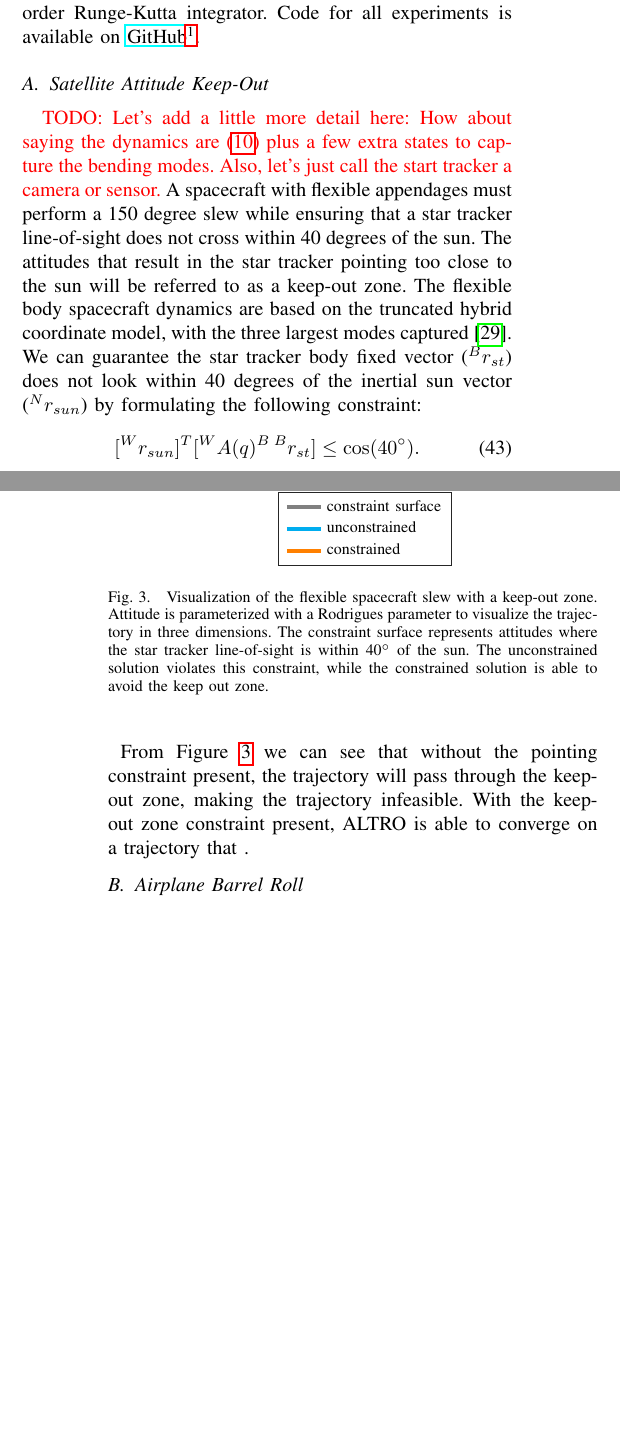
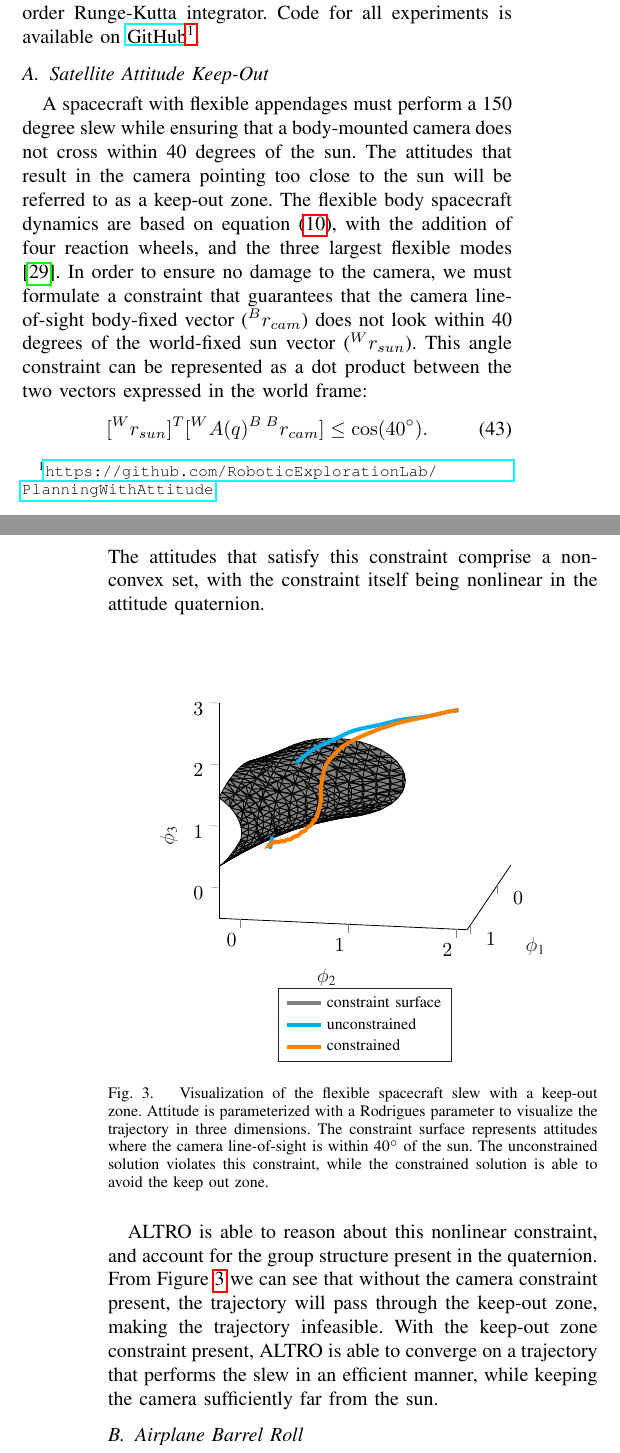
Before and after one commit to RoboticExplorationLab/PlanningWithAttitude, a LaTeX paper (paper/main.tex): two parts of the columns of pages 5 and 6 of 9, joined at a grey line, cut so that both start at the same text, the shorter picture padded with empty space. Compiled offline with pdfLaTeX.

Commit message:
Adressed Zac's comments on flexible sat and Wahba sections.

```diff
--- a/paper/main.tex
+++ b/paper/main.tex
@@ -459,3 +458,4 @@ in attitude.
+    in the space of unit quaternions, the modified method is able to achieve the expected quadratic convergence.
     It should also be clear from the previous section that the adaptations to the original
     Newton method are simple and straightforward, highlighting both the effectiveness and
     value of the proposed approach.
@@ -658,28 +658,25 @@ where $\sign$ denotes the signum function.
     \end{table}
 
     \subsection{Satellite Attitude Keep-Out}
-    \todo{Let's add a little more detail here: How about saying the dynamics are \eqref{eq:rigid_body_dynamics} plus a few extra states to capture the bending modes. Also, let's just call the start tracker a camera or sensor.}
+    % \todo{Let's add a little more detail here: How about saying the dynamics are \eqref{eq:rigid_body_dynamics} plus a few extra states to capture the bending modes. Also, let's just call the start tracker a camera or sensor.}
     A spacecraft with flexible appendages must perform a 150 degree slew while ensuring
-    that a star tracker line-of-sight does not cross within 40 degrees of the sun. The
-    attitudes that result in the star tracker pointing too close to the sun will be
-    referred to as a keep-out zone. The flexible body spacecraft dynamics are based on
-    the truncated hybrid coordinate model, with the three largest modes captured
-    \cite{Tracy2020}. We can guarantee the star tracker body fixed vector ($^Br_{st}$)
-    does not look within 40 degrees of the inertial sun vector ($^Nr_{sun}$) by
-    formulating the following constraint:
+    that a body-mounted camera does not cross within 40 degrees of the sun. The
+    attitudes that result in the camera pointing too close to the sun will be
+    referred to as a keep-out zone. The flexible body spacecraft dynamics are based on equation \eqref{eq:rigid_body_dynamics}, with the addition of four reaction wheels, and the three largest flexible modes \cite{Tracy2020}. In order to ensure no damage to the camera, we must formulate a constraint that guarantees that the camera line-of-sight body-fixed vector ($^Br_{cam}$)
+    does not look within 40 degrees of the world-fixed sun vector ($^Wr_{sun}$). This angle constraint can be represented as a dot product between the two vectors expressed in the world frame:
     % \todo{Let's use standard matrix notation here rather than the angle brackets, and let's also write the rotation correctly using $A(q)$ like in the other sections.}
     \begin{equation}
-         [{}^W r_{sun}]^T[{}^W A(q) {}^B\, {}^Br_{st} ] \leq \cos(40 ^\circ).
+         [{}^W r_{sun}]^T[{}^W A(q) {}^B\, {}^Br_{cam} ] \leq \cos(40 ^\circ).
     \end{equation}
-    %Due to this constraint on the feasible attitudes, an eigen-axis slew trajectory planner may end up violating this keep-out zone \cite{markley2014fundamentals}. ALTRO can generate a feasible trajectory for this problem since it is able to reason about the nonlinear flexible spacecraft dynamics, actuator constraints, and the star tracker line of sight constraint.
-        \begin{figure}
+    The attitudes that satisfy this constraint comprise a non-convex set, with the constraint itself being nonlinear in the attitude quaternion.
+        \begin{figure}[H]
             \centering
             \includegraphics{figures/kevins_plots/attitude_slew_plot.tikz}
-            \caption{Visualization of the flexible spacecraft slew with a keep-out zone. Attitude is parameterized with a Rodrigues parameter to visualize the trajectory in three dimensions. The constraint surface represents attitudes where the star tracker line-of-sight is within 40$^\circ$ of the sun. The unconstrained solution violates this constraint, while the constrained solution is able to avoid the keep out zone.}
+            \caption{Visualization of the flexible spacecraft slew with a keep-out zone. Attitude is parameterized with a Rodrigues parameter to visualize the trajectory in three dimensions. The constraint surface represents attitudes where the camera line-of-sight is within 40$^\circ$ of the sun. The unconstrained solution violates this constraint, while the constrained solution is able to avoid the keep out zone.}
             \label{fig:keepout}
         \end{figure}
 % \todo{Talk a little about the results in the plot here.}
-From Figure \ref{fig:keepout} we can see that without the pointing constraint present, the trajectory will pass through the keep-out zone, making the trajectory infeasible. With the keep-out zone constraint present, ALTRO is able to converge on a trajectory that .
+ALTRO is able to reason about this nonlinear constraint, and account for the group structure present in the quaternion. From Figure \ref{fig:keepout} we can see that without the camera constraint present, the trajectory will pass through the keep-out zone, making the trajectory infeasible. With the keep-out zone constraint present, ALTRO is able to converge on a trajectory that performs the slew in an efficient manner, while keeping the camera sufficiently far from the sun.
 
     \subsection{Airplane Barrel Roll}
 \todo{Reference \eqref{eq:rigid_body_dynamics} and then say that the forces and torques due to lift and drag are fit from wind tunnel data. Also, cite that paper.}
```
Also changed, not shown: paper/main.tex (33 more changed lines).
